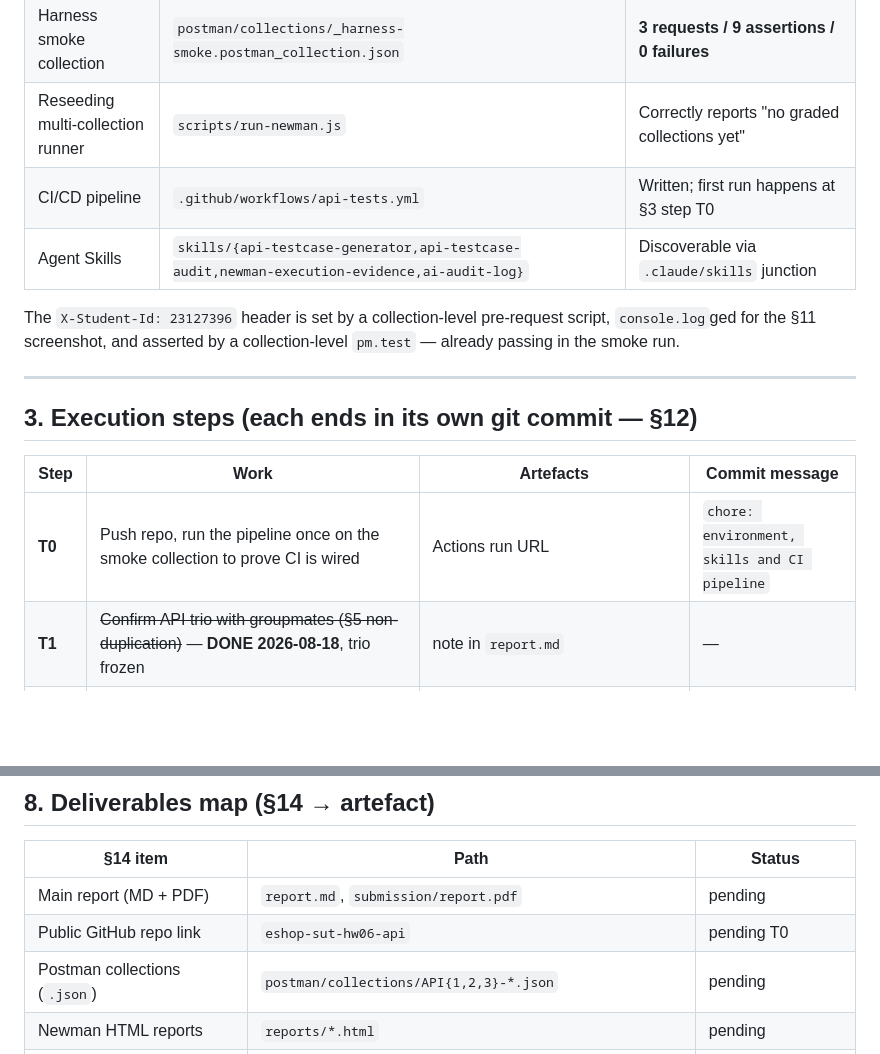
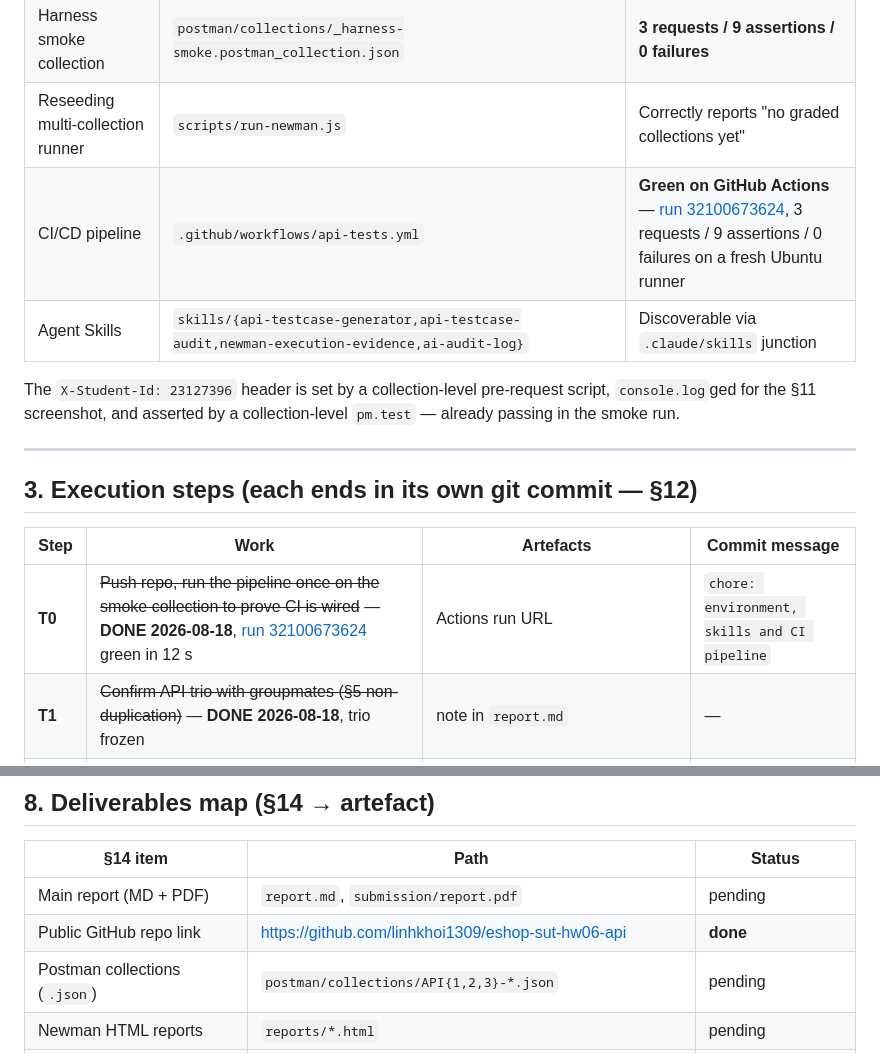
Before and after one commit to linhkhoi1309/eshop-sut-hw06-api, a Markdown page: PLAN.md, 2 parts joined by grey strips. GitHub-like rendering; blank space fills up the shorter version.

Commit message:
docs: record T0 - repo published and pipeline verified green
https://github.com/linhkhoi1309/eshop-sut-hw06-api
Actions run 32100673624: 3 requests / 9 assertions / 0 failures in 12 s
on a fresh Ubuntu runner, with the X-Student-Id pre-request log visible
in the job output.

Co-Authored-By: Claude Opus 5 <noreply@anthropic.com>

```diff
--- a/PLAN.md
+++ b/PLAN.md
@@ -90,7 +90,7 @@ Seeded fixture IDs (deterministic, asserted by the smoke run): tester `id=2` ord
 | Postman environment | `postman/environments/local.postman_environment.json` | 27 variables, resolves under Newman |
 | Harness smoke collection | `postman/collections/_harness-smoke.postman_collection.json` | **3 requests / 9 assertions / 0 failures** |
 | Reseeding multi-collection runner | `scripts/run-newman.js` | Correctly reports "no graded collections yet" |
-| CI/CD pipeline | `.github/workflows/api-tests.yml` | Written; first run happens at §3 step T0 |
+| CI/CD pipeline | `.github/workflows/api-tests.yml` | **Green on GitHub Actions** — [run 32100673624](https://github.com/linhkhoi1309/eshop-sut-hw06-api/actions/runs/32100673624), 3 requests / 9 assertions / 0 failures on a fresh Ubuntu runner |
 | Agent Skills | `skills/{api-testcase-generator,api-testcase-audit,newman-execution-evidence,ai-audit-log}` | Discoverable via `.claude/skills` junction |
 
 The `X-Student-Id: 23127396` header is set by a collection-level pre-request script, `console.log`ged for the §11 screenshot, and asserted by a collection-level `pm.test` — already passing in the smoke run.
@@ -101,7 +101,7 @@ The `X-Student-Id: 23127396` header is set by a collection-level pre-request scr
 
 | Step | Work | Artefacts | Commit message |
 |---|---|---|---|
-| **T0** | Push repo, run the pipeline once on the smoke collection to prove CI is wired | Actions run URL | `chore: environment, skills and CI pipeline` |
+| **T0** | ~~Push repo, run the pipeline once on the smoke collection to prove CI is wired~~ — **DONE 2026-08-18**, [run 32100673624](https://github.com/linhkhoi1309/eshop-sut-hw06-api/actions/runs/32100673624) green in 12 s | Actions run URL | `chore: environment, skills and CI pipeline` |
 | **T1** | ~~Confirm API trio with groupmates (§5 non-duplication)~~ — **DONE 2026-08-18**, trio frozen | note in `report.md` | — |
 | **A1-G** | API 1 `PUT /api/users/me` — generate via the 6 stages of `api-testcase-generator` | `docs/api1-users-me/generated.md` (**≥35**) | `feat(api1): AI-generated test cases (stages S1-S6)` |
 | **A1-A** | Audit: VALID / INVALID / INCOMPLETE + corrections | `docs/api1-users-me/audit.md` | `docs(api1): human audit of generated cases` |
@@ -200,7 +200,7 @@ Planned, with where each will actually be used — a feature list without a use
 | §14 item | Path | Status |
 |---|---|---|
 | Main report (MD + PDF) | `report.md`, `submission/report.pdf` | pending |
-| Public GitHub repo link | `eshop-sut-hw06-api` | pending T0 |
+| Public GitHub repo link | https://github.com/linhkhoi1309/eshop-sut-hw06-api | **done** |
 | Postman collections (`.json`) | `postman/collections/API{1,2,3}-*.json` | pending |
 | Newman HTML reports | `reports/*.html` | pending |
 | Postman feature list | `report.md` §Postman features | drafted in §6 above |
```
